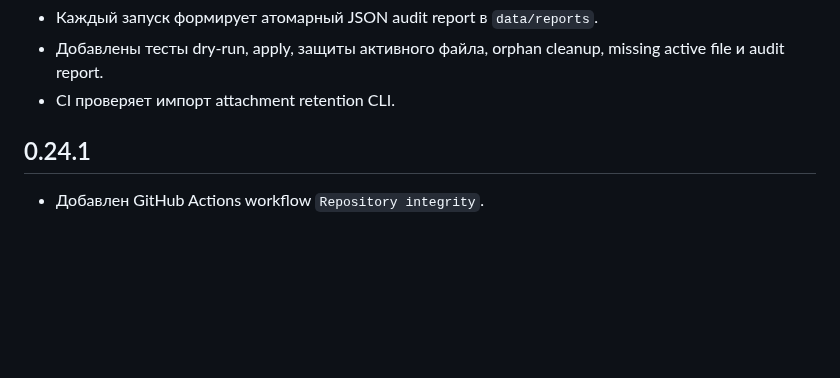
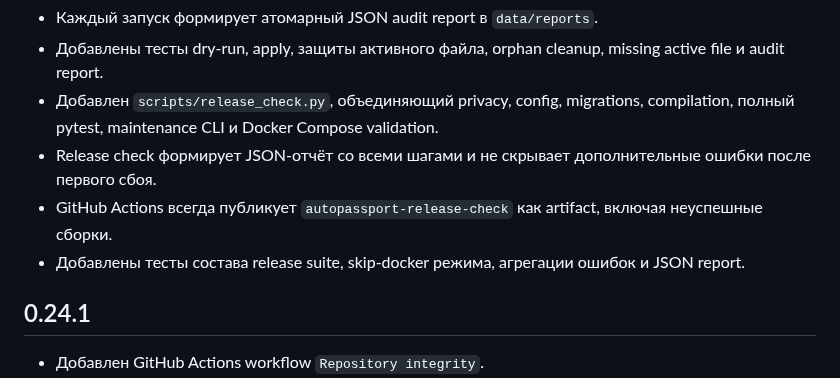
Before and after one commit to Vutovk31/AutoPasport, a Markdown page: docs/CHANGELOG.md, the part around the change. Rendered like a GitHub page; blank space fills up the shorter version.

Commit message:
docs: record auditable release verification

```diff
--- a/docs/CHANGELOG.md
+++ b/docs/CHANGELOG.md
@@ -47,7 +47,10 @@
 - Старые soft-deleted файлы и старые orphan-файлы удаляются только после повторной проверки непосредственно перед unlink.
 - Каждый запуск формирует атомарный JSON audit report в `data/reports`.
 - Добавлены тесты dry-run, apply, защиты активного файла, orphan cleanup, missing active file и audit report.
-- CI проверяет импорт attachment retention CLI.
+- Добавлен `scripts/release_check.py`, объединяющий privacy, config, migrations, compilation, полный pytest, maintenance CLI и Docker Compose validation.
+- Release check формирует JSON-отчёт со всеми шагами и не скрывает дополнительные ошибки после первого сбоя.
+- GitHub Actions всегда публикует `autopassport-release-check` как artifact, включая неуспешные сборки.
+- Добавлены тесты состава release suite, skip-docker режима, агрегации ошибок и JSON report.
 
 ## 0.24.1
 
```
